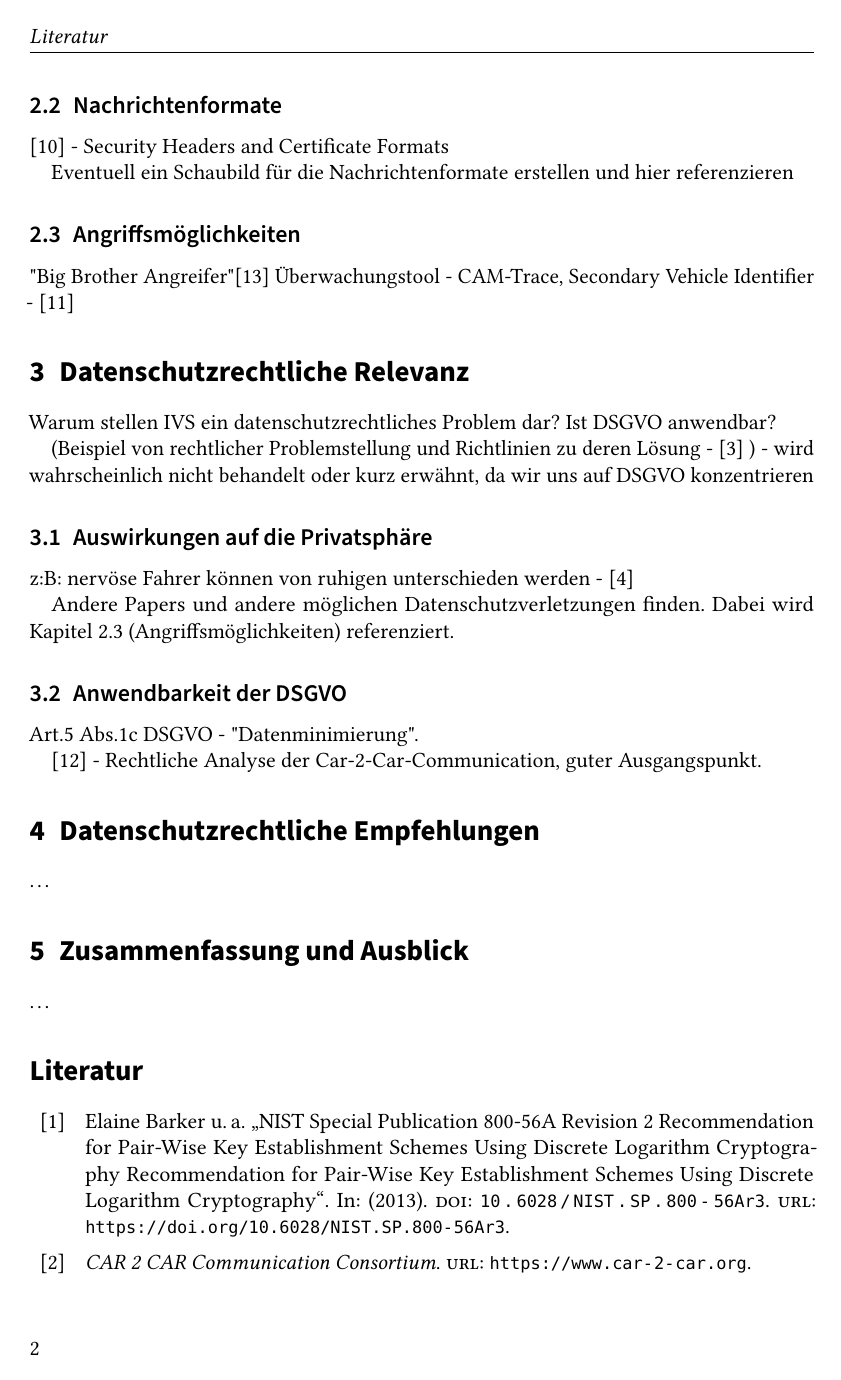
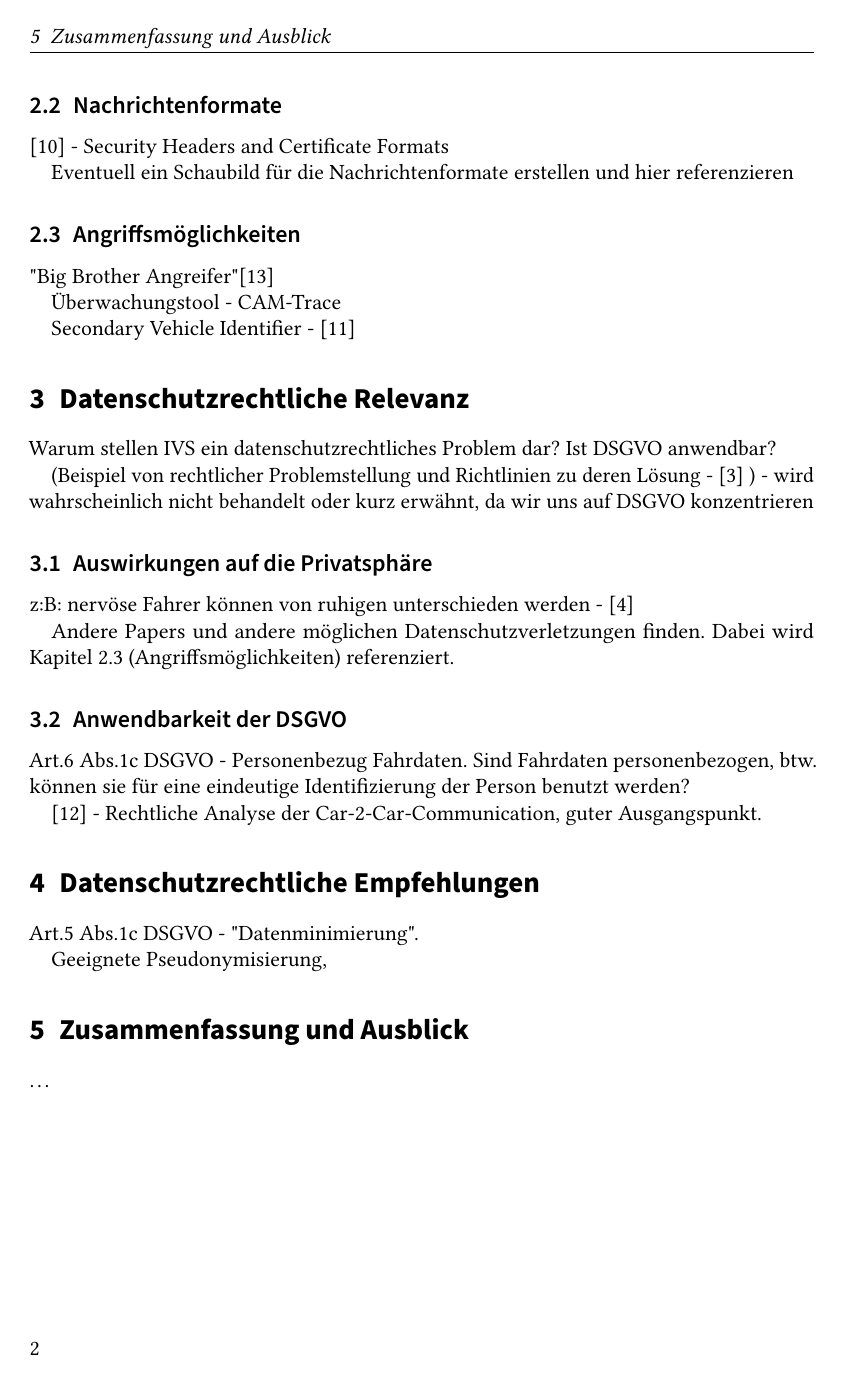
Before and after one commit to orangehelicopter/datenschutz-in-ivs, LaTeX slides (seminar.tex, which reads sections/content.tex): page 2 of 3. Compiled offline with pdfLaTeX.

Commit message:
better citations, bring more sense into the juristic part

```diff
--- a/sections/content.tex
+++ b/sections/content.tex
@@ -61,14 +63,19 @@ Andere Papers und andere möglichen Datenschutzverletzungen finden. Dabei wird K
 \subsection{Anwendbarkeit der DSGVO}
 \label{sec:SecondContentSection:SecondSubsection}
 
-Art.5 Abs.1c DSGVO - "Datenminimierung".
+Art.6 Abs.1c DSGVO - Personenbezug Fahrdaten. Sind Fahrdaten personenbezogen, btw. können sie für eine eindeutige Identifizierung der Person benutzt werden?
+
+
+
 
 \cite{Weichert2016} - Rechtliche Analyse der Car-2-Car-Communication, guter Ausgangspunkt.
 
 \section{Datenschutzrechtliche Empfehlungen}
 \label{ch:ThirdContentSection}
 
-\dots
+Art.5 Abs.1c DSGVO - "Datenminimierung".
+
+Geeignete Pseudonymisierung,
 
 %Add additional content sections if required by adding new .tex files in the
 %\code{sections/} directory and adding an appropriate
```
Also changed, not shown: seminar.bib (+6 -2 lines), seminar.pdf, sections/content.tex (4 more changed lines).
